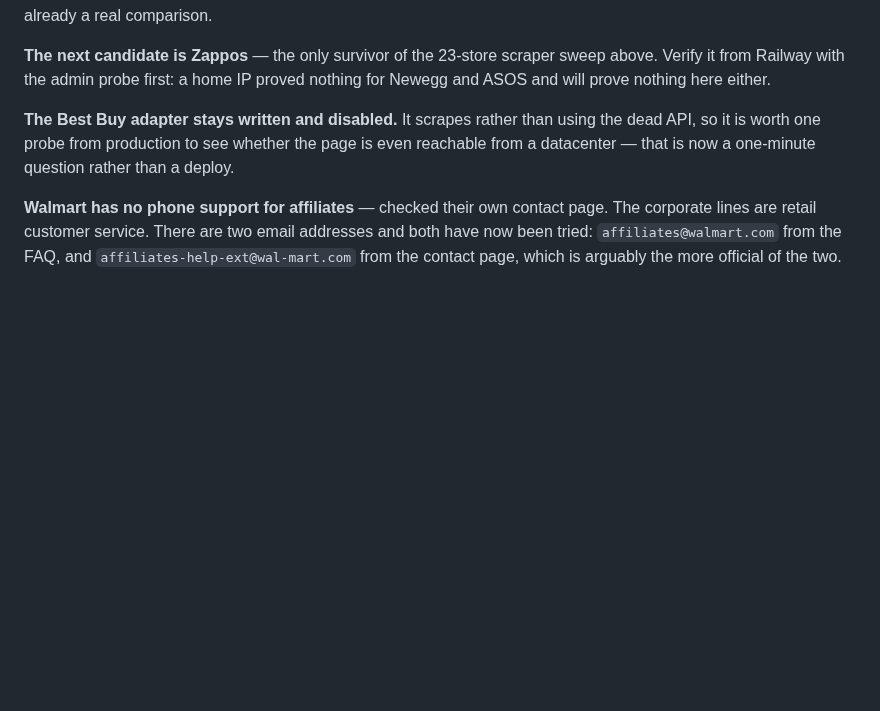
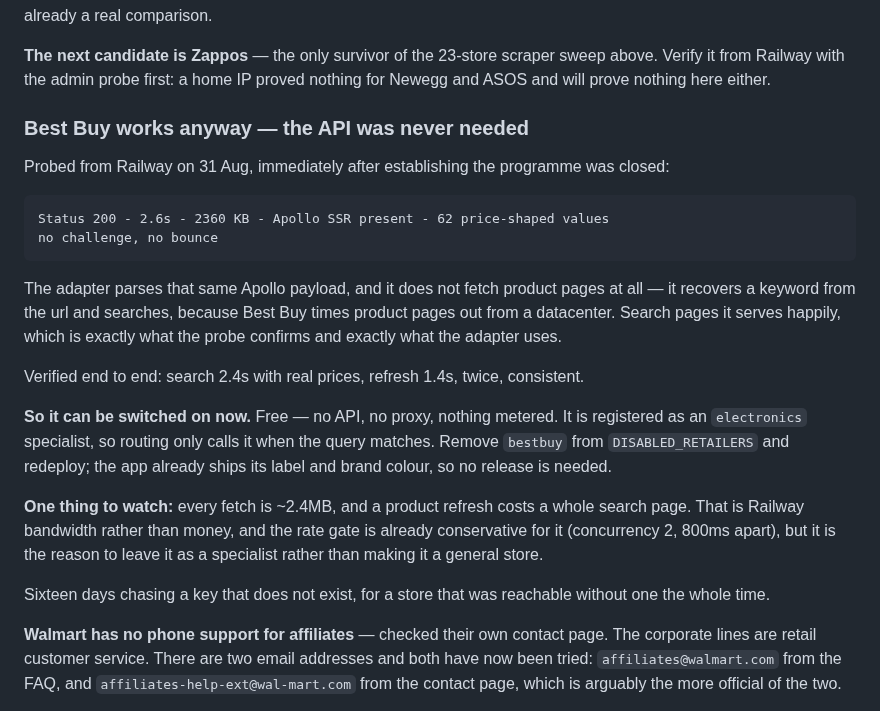
Before and after one commit to FerrettMC/sweep, a Markdown page: ROADMAP.md, the part around the change. GitHub-like rendering; blank space fills up the shorter version.

Commit message:
Best Buy works without the API, and always did
Probed from Railway right after establishing the programme was closed: 200,
2.6s, Apollo SSR present, 62 price-shaped values, no challenge and no bounce.

The adapter parses that same payload and never fetches product pages — it
recovers a keyword from the url and searches, because Best Buy times product
pages out from a datacenter while serving search pages happily. Which is exactly
what the probe found and exactly what the adapter uses.

Verified end to end: search 2.4s with real prices, refresh 1.4s twice,
consistent.

So it is one environment variable from live, free, with no API and no proxy. The
only cost is bandwidth — every fetch is ~2.4MB and a refresh costs a whole
search page — which is why it stays an electronics specialist rather than a
general store.

Sixteen days chasing a key that does not exist, for a store that was reachable
without one the whole time. The probe answered it in a minute.

Co-Authored-By: Claude Opus 5 <noreply@anthropic.com>

```diff
--- a/ROADMAP.md
+++ b/ROADMAP.md
@@ -352,10 +352,34 @@ is already a real comparison.
 sweep above. Verify it from Railway with the admin probe first: a home IP proved
 nothing for Newegg and ASOS and will prove nothing here either.
 
-**The Best Buy adapter stays written and disabled.** It scrapes rather than
-using the dead API, so it is worth one probe from production to see whether the
-page is even reachable from a datacenter — that is now a one-minute question
-rather than a deploy.
+### Best Buy works anyway — the API was never needed
+
+Probed from Railway on 31 Aug, immediately after establishing the programme was
+closed:
+
+    Status 200 - 2.6s - 2360 KB - Apollo SSR present - 62 price-shaped values
+    no challenge, no bounce
+
+The adapter parses that same Apollo payload, and it does not fetch product pages
+at all — it recovers a keyword from the url and searches, because Best Buy times
+product pages out from a datacenter. Search pages it serves happily, which is
+exactly what the probe confirms and exactly what the adapter uses.
+
+Verified end to end: search 2.4s with real prices, refresh 1.4s, twice,
+consistent.
+
+**So it can be switched on now.** Free — no API, no proxy, nothing metered. It
+is registered as an `electronics` specialist, so routing only calls it when the
+query matches. Remove `bestbuy` from `DISABLED_RETAILERS` and redeploy; the app
+already ships its label and brand colour, so no release is needed.
+
+**One thing to watch:** every fetch is ~2.4MB, and a product refresh costs a
+whole search page. That is Railway bandwidth rather than money, and the rate
+gate is already conservative for it (concurrency 2, 800ms apart), but it is the
+reason to leave it as a specialist rather than making it a general store.
+
+Sixteen days chasing a key that does not exist, for a store that was reachable
+without one the whole time.
 
 **Walmart has no phone support for affiliates** — checked their own contact
 page. The corporate lines are retail customer service. There are two email
```
Also changed, not shown: README.md (+4 -5 lines).
